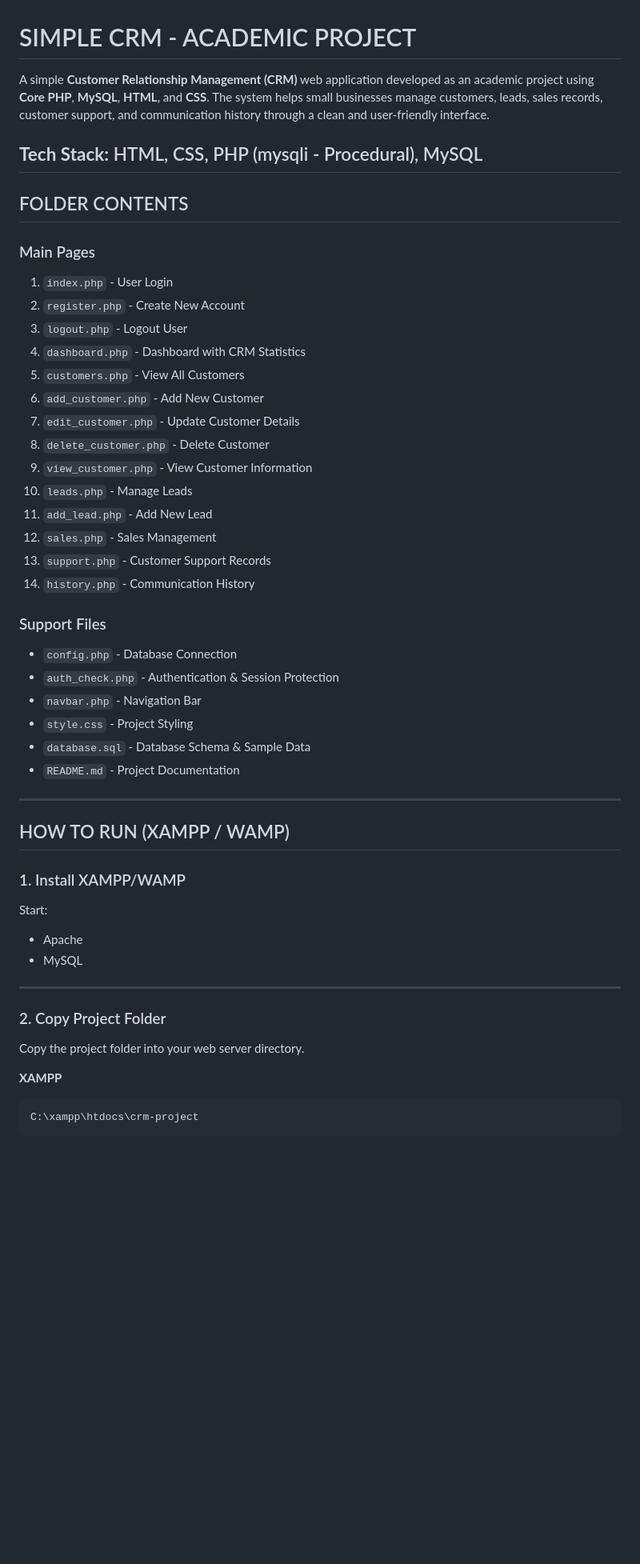
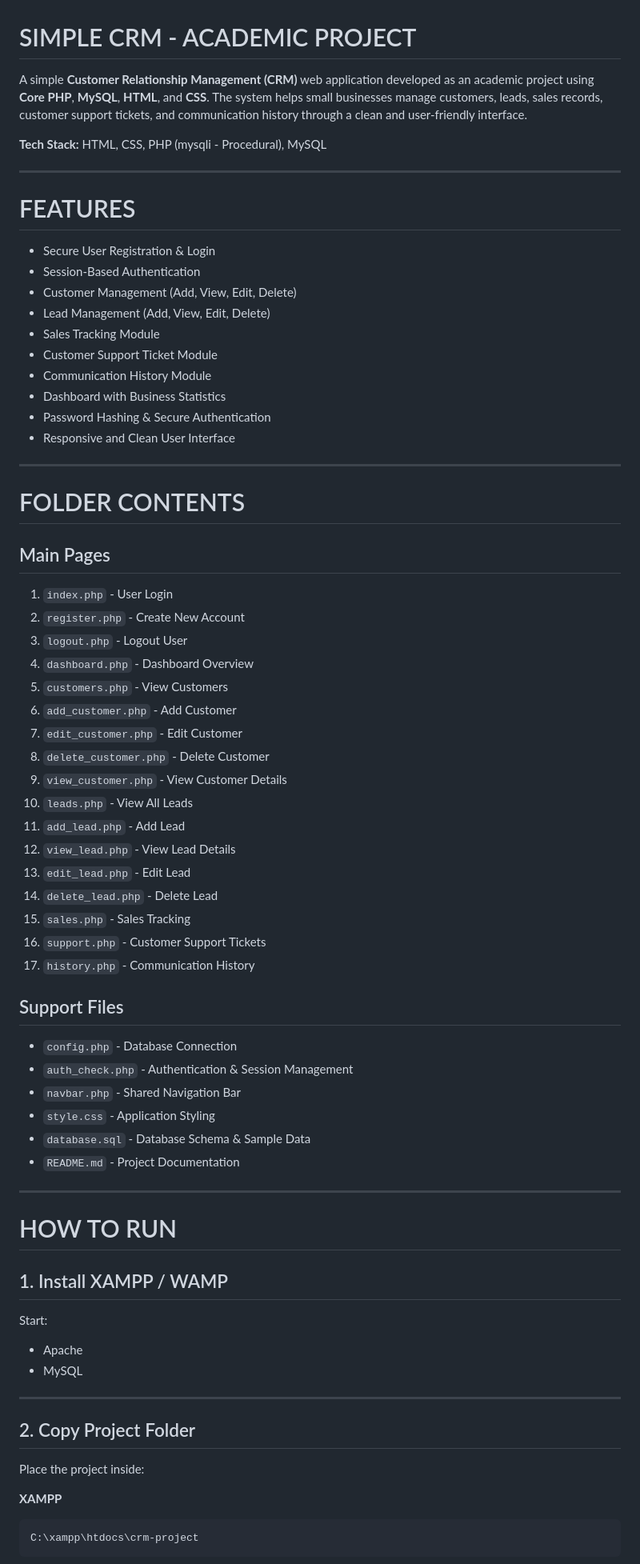
Before and after one commit to shrutichandankar/Small-Business-CRM, a Markdown page: README.md, the part around one of its changes. Shown at 80% size. Drawn GitHub-style; blank space fills up the shorter version.

```diff
--- a/README.md
+++ b/README.md
@@ -1,43 +1,62 @@
 # SIMPLE CRM - ACADEMIC PROJECT
 
-A simple **Customer Relationship Management (CRM)** web application developed as an academic project using **Core PHP**, **MySQL**, **HTML**, and **CSS**. The system helps small businesses manage customers, leads, sales records, customer support, and communication history through a clean and user-friendly interface.
+A simple **Customer Relationship Management (CRM)** web application developed as an academic project using **Core PHP**, **MySQL**, **HTML**, and **CSS**. The system helps small businesses manage customers, leads, sales records, customer support tickets, and communication history through a clean and user-friendly interface.
 
 **Tech Stack:** HTML, CSS, PHP (mysqli - Procedural), MySQL
+
 ---
 
-## FOLDER CONTENTS
+# FEATURES
 
-### Main Pages
+- Secure User Registration & Login
+- Session-Based Authentication
+- Customer Management (Add, View, Edit, Delete)
+- Lead Management (Add, View, Edit, Delete)
+- Sales Tracking Module
+- Customer Support Ticket Module
+- Communication History Module
+- Dashboard with Business Statistics
+- Password Hashing & Secure Authentication
+- Responsive and Clean User Interface
+
+---
+
+# FOLDER CONTENTS
+
+## Main Pages
 
 1. `index.php` - User Login
 2. `register.php` - Create New Account
 3. `logout.php` - Logout User
-4. `dashboard.php` - Dashboard with CRM Statistics
-5. `customers.php` - View All Customers
-6. `add_customer.php` - Add New Customer
-7. `edit_customer.php` - Update Customer Details
+4. `dashboard.php` - Dashboard Overview
+5. `customers.php` - View Customers
+6. `add_customer.php` - Add Customer
+7. `edit_customer.php` - Edit Customer
 8. `delete_customer.php` - Delete Customer
-9. `view_customer.php` - View Customer Information
-10. `leads.php` - Manage Leads
-11. `add_lead.php` - Add New Lead
-12. `sales.php` - Sales Management
-13. `support.php` - Customer Support Records
-14. `history.php` - Communication History
+9. `view_customer.php` - View Customer Details
+10. `leads.php` - View All Leads
+11. `add_lead.php` - Add Lead
+12. `view_lead.php` - View Lead Details
+13. `edit_lead.php` - Edit Lead
+14. `delete_lead.php` - Delete Lead
+15. `sales.php` - Sales Tracking
+16. `support.php` - Customer Support Tickets
+17. `history.php` - Communication History
 
-### Support Files
+## Support Files
 
 - `config.php` - Database Connection
-- `auth_check.php` - Authentication & Session Protection
-- `navbar.php` - Navigation Bar
-- `style.css` - Project Styling
+- `auth_check.php` - Authentication & Session Management
+- `navbar.php` - Shared Navigation Bar
+- `style.css` - Application Styling
 - `database.sql` - Database Schema & Sample Data
 - `README.md` - Project Documentation
 
 ---
 
-## HOW TO RUN (XAMPP / WAMP)
+# HOW TO RUN
 
-### 1. Install XAMPP/WAMP
+## 1. Install XAMPP / WAMP
 
 Start:
 
@@ -46,9 +65,9 @@ Start:
 
 ---
 
-### 2. Copy Project Folder
+## 2. Copy Project Folder
 
-Copy the project folder into your web server directory.
+Place the project inside:
 
 **XAMPP**
 
```
Also changed, not shown: other parts of README.md (+59 -53 lines).
